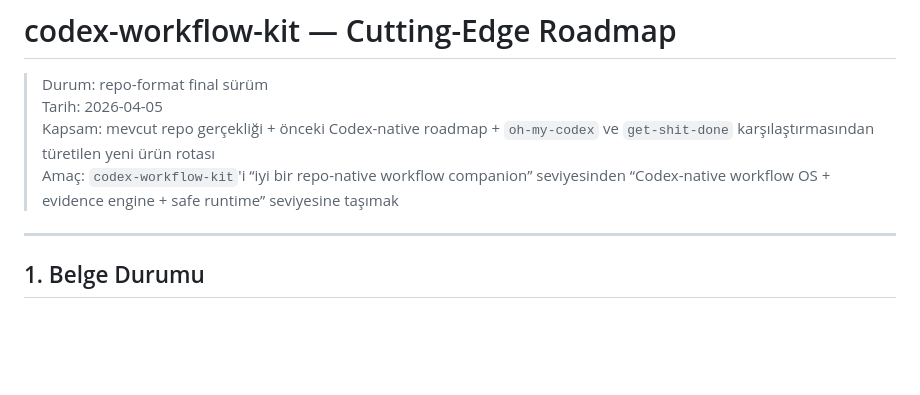
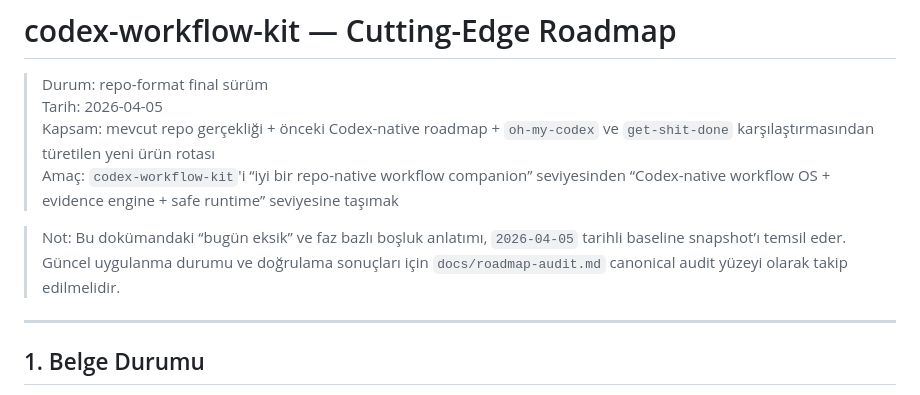
Before and after one commit to aydoganberk/Raiola, a Markdown page: ROADMAP.md, the part around the change. Drawn GitHub-style; blank space fills up the shorter version.

Commit message:
Refresh roadmap audit snapshot

```diff
--- a/ROADMAP.md
+++ b/ROADMAP.md
@@ -4,6 +4,8 @@
 > Tarih: 2026-04-05
 > Kapsam: mevcut repo gerçekliği + önceki Codex-native roadmap + `oh-my-codex` ve `get-shit-done` karşılaştırmasından türetilen yeni ürün rotası
 > Amaç: `codex-workflow-kit`'i “iyi bir repo-native workflow companion” seviyesinden “Codex-native workflow OS + evidence engine + safe runtime” seviyesine taşımak
+
+> Not: Bu dokümandaki “bugün eksik” ve faz bazlı boşluk anlatımı, `2026-04-05` tarihli baseline snapshot’ı temsil eder. Güncel uygulanma durumu ve doğrulama sonuçları için `docs/roadmap-audit.md` canonical audit yüzeyi olarak takip edilmelidir.
 
 ---
 
```
Also changed, not shown: docs/roadmap-audit.md (+1 -1 lines).
